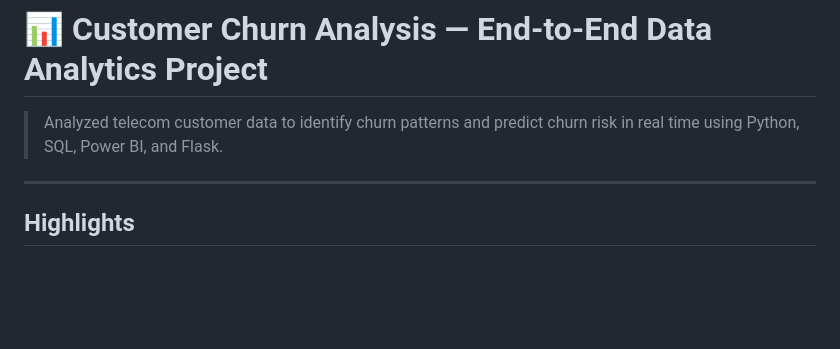
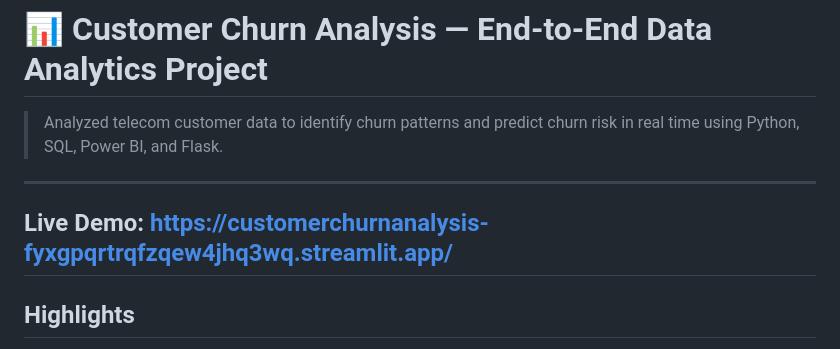
Before and after one commit to alekhya-git-star/Customer_Churn_analysis, a Markdown page: README.md, the part around the change. Drawn GitHub-style; blank space fills up the shorter version.

```diff
--- a/README.md
+++ b/README.md
@@ -3,6 +3,7 @@
 > Analyzed telecom customer data to identify churn patterns and predict churn risk in real time using Python, SQL, Power BI, and Flask.
 
 ---
+## Live Demo: https://customerchurnanalysis-fyxgpqrtrqfzqew4jhq3wq.streamlit.app/
 
 ## Highlights
 
```
